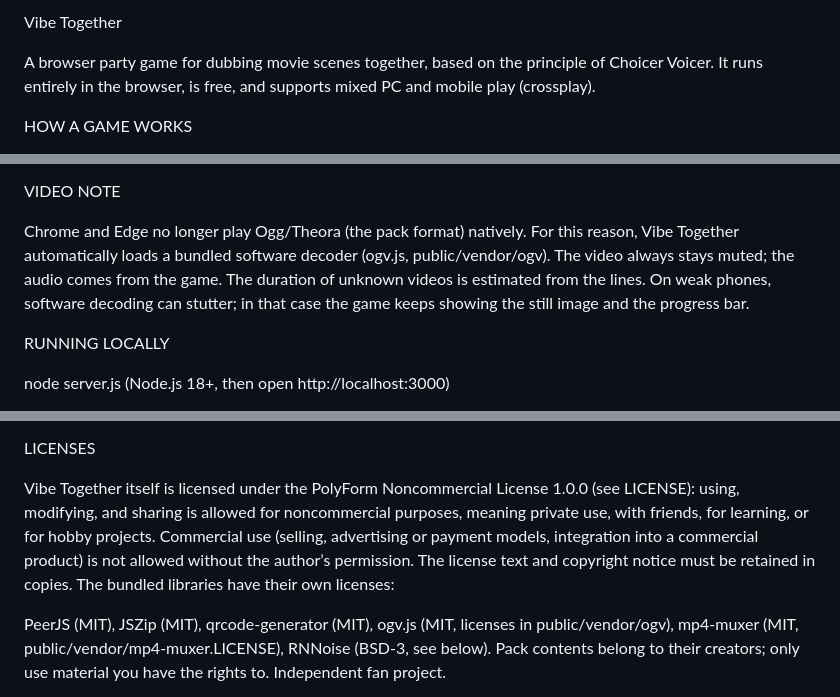
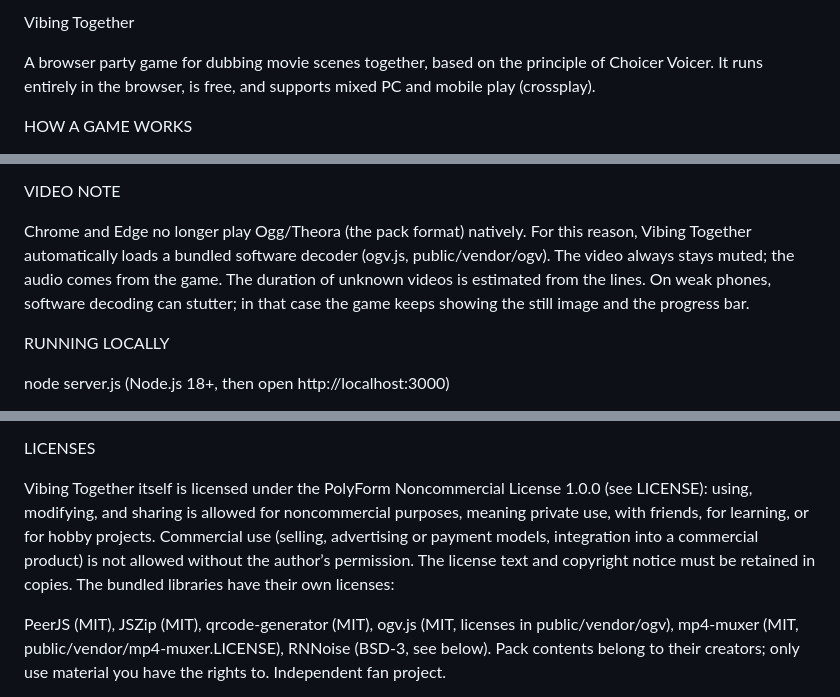
Before and after one commit to jahahaha12/stimmenduell, a Markdown page: README.md, 3 parts joined by grey strips. Rendered like a GitHub page.

```diff
--- a/README.md
+++ b/README.md
@@ -1,4 +1,4 @@
-Vibe Together
+Vibing Together
 
 A browser party game for dubbing movie scenes together, based on the principle of Choicer Voicer. It runs entirely in the browser, is free, and supports mixed PC and mobile play (crossplay).
 
@@ -23,7 +23,7 @@ A ZIP or folder containing _pack_info.ini, dub_video.ogv (or mp4/webm), and for
 
 VIDEO NOTE
 
-Chrome and Edge no longer play Ogg/Theora (the pack format) natively. For this reason, Vibe Together automatically loads a bundled software decoder (ogv.js, public/vendor/ogv). The video always stays muted; the audio comes from the game. The duration of unknown videos is estimated from the lines. On weak phones, software decoding can stutter; in that case the game keeps showing the still image and the progress bar.
+Chrome and Edge no longer play Ogg/Theora (the pack format) natively. For this reason, Vibing Together automatically loads a bundled software decoder (ogv.js, public/vendor/ogv). The video always stays muted; the audio comes from the game. The duration of unknown videos is estimated from the lines. On weak phones, software decoding can stutter; in that case the game keeps showing the still image and the progress bar.
 
 RUNNING LOCALLY
 
@@ -40,7 +40,7 @@ Voice slightly out of sync: Bluetooth headphones on a phone add delay.
 
 LICENSES
 
-Vibe Together itself is licensed under the PolyForm Noncommercial License 1.0.0 (see LICENSE): using, modifying, and sharing is allowed for noncommercial purposes, meaning private use, with friends, for learning, or for hobby projects. Commercial use (selling, advertising or payment models, integration into a commercial product) is not allowed without the author’s permission. The license text and copyright notice must be retained in copies. The bundled libraries have their own licenses:
+Vibing Together itself is licensed under the PolyForm Noncommercial License 1.0.0 (see LICENSE): using, modifying, and sharing is allowed for noncommercial purposes, meaning private use, with friends, for learning, or for hobby projects. Commercial use (selling, advertising or payment models, integration into a commercial product) is not allowed without the author’s permission. The license text and copyright notice must be retained in copies. The bundled libraries have their own licenses:
 
 PeerJS (MIT), JSZip (MIT), qrcode-generator (MIT), ogv.js (MIT, licenses in public/vendor/ogv), mp4-muxer (MIT, public/vendor/mp4-muxer.LICENSE), RNNoise (BSD-3, see below). Pack contents belong to their creators; only use material you have the rights to. Independent fan project.
 
```
